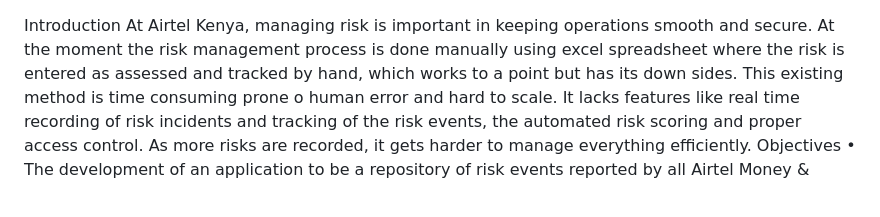
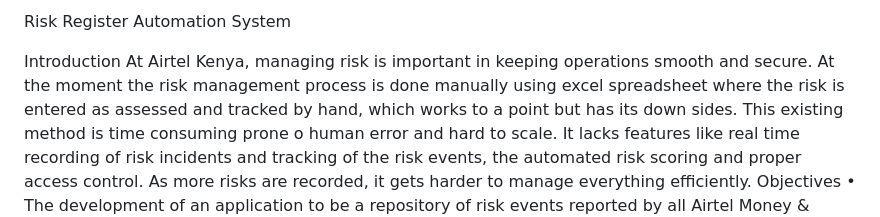
Before and after one commit to MARIONCHRISTINE/Automated-risk-system, a Markdown page: README.md, the part around one of its changes. Rendered like a GitHub page.

```diff
--- a/README.md
+++ b/README.md
@@ -1,3 +1,12 @@
+Risk
+Register
+Automation
+System
+
+
+
+
+
 Introduction
 At Airtel Kenya, managing risk is important in keeping operations smooth and secure. At the moment the risk management process is done manually using excel spreadsheet where the risk is entered as assessed and tracked by hand, which works to a point but has its down sides. This existing method is time consuming prone o human error and hard to scale. It lacks features like real time recording of risk incidents and tracking of the risk events, the automated risk scoring and proper access control. As more risks are recorded, it gets harder to manage everything efficiently.
 Objectives
```
Also changed, not shown: other parts of README.md (+31 -0 lines).
